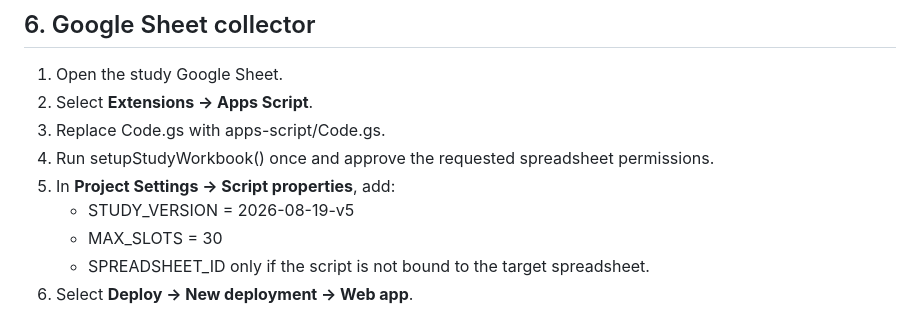
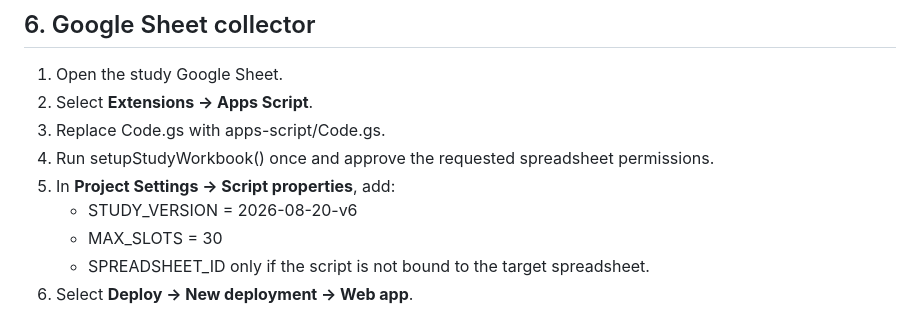
Before and after one commit to textenr-test/study1_interface, a Markdown page: docs/prolific-setup.md, the part around the change. GitHub-like rendering.

```diff
--- a/docs/prolific-setup.md
+++ b/docs/prolific-setup.md
@@ -68,7 +68,7 @@ Comprehension checks appear before the main task, stay on the same page as the i
 3. Replace Code.gs with apps-script/Code.gs.
 4. Run setupStudyWorkbook() once and approve the requested spreadsheet permissions.
 5. In **Project Settings → Script properties**, add:
-   - STUDY_VERSION = 2026-08-19-v5
+   - STUDY_VERSION = 2026-08-20-v6
    - MAX_SLOTS = 30
    - SPREADSHEET_ID only if the script is not bound to the target spreadsheet.
 6. Select **Deploy → New deployment → Web app**.
```
